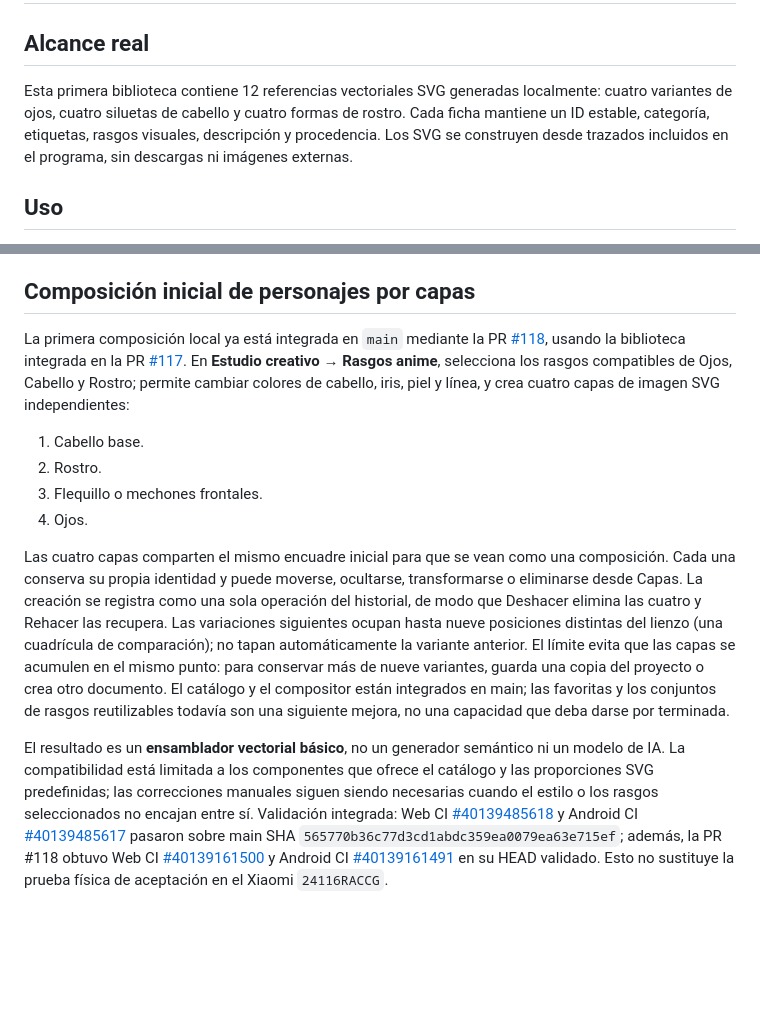
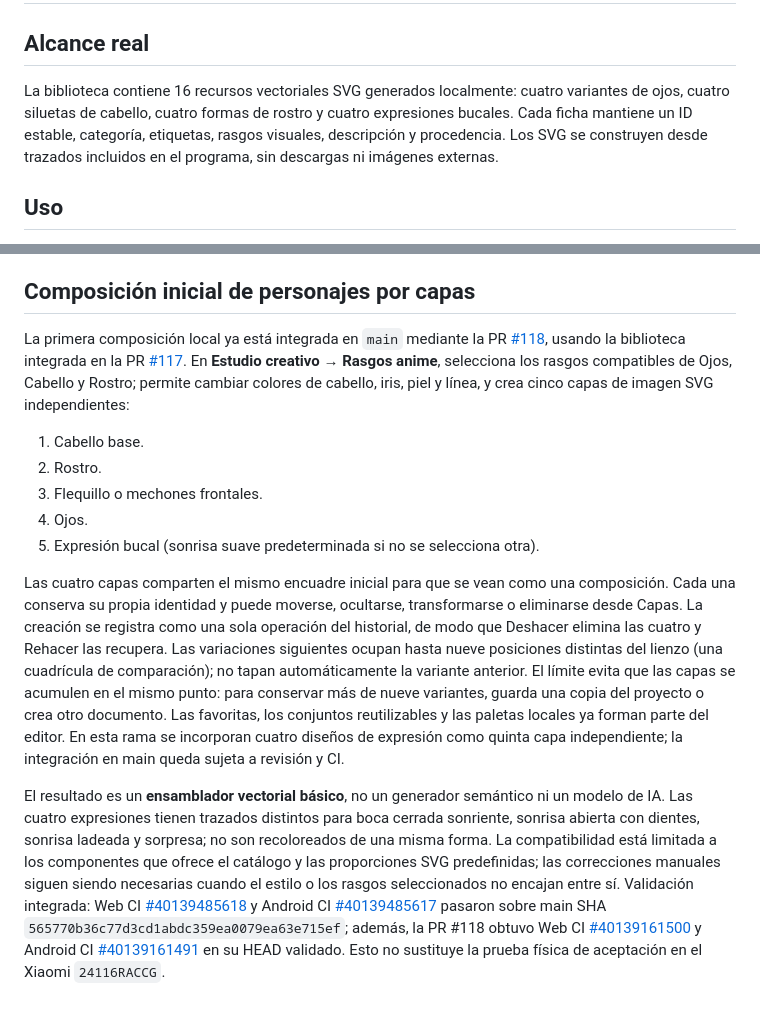
Before and after one commit to jonhararagi/animeart, a Markdown page: docs/KAPIART_ANIME_STYLE_LIBRARY.md, 2 parts joined by grey strips. GitHub-like rendering; blank space fills up the shorter version.

Commit message:
docs: document five-layer character compositions

```diff
--- a/docs/KAPIART_ANIME_STYLE_LIBRARY.md
+++ b/docs/KAPIART_ANIME_STYLE_LIBRARY.md
@@ -2,7 +2,7 @@
 
 ## Alcance real
 
-Esta primera biblioteca contiene 12 referencias vectoriales SVG generadas localmente: cuatro variantes de ojos, cuatro siluetas de cabello y cuatro formas de rostro. Cada ficha mantiene un ID estable, categoría, etiquetas, rasgos visuales, descripción y procedencia. Los SVG se construyen desde trazados incluidos en el programa, sin descargas ni imágenes externas.
+La biblioteca contiene 16 recursos vectoriales SVG generados localmente: cuatro variantes de ojos, cuatro siluetas de cabello, cuatro formas de rostro y cuatro expresiones bucales. Cada ficha mantiene un ID estable, categoría, etiquetas, rasgos visuales, descripción y procedencia. Los SVG se construyen desde trazados incluidos en el programa, sin descargas ni imágenes externas.
 
 ## Uso
 
@@ -14,13 +14,14 @@ Estos recursos se describen honestamente como generados por el programa. No son
 
 ## Composición inicial de personajes por capas
 
-La primera composición local ya está integrada en `main` mediante la PR [#118](https://github.com/jonhararagi/animeart/pull/118), usando la biblioteca integrada en la PR [#117](https://github.com/jonhararagi/animeart/pull/117). En **Estudio creativo → Rasgos anime**, selecciona los rasgos compatibles de Ojos, Cabello y Rostro; permite cambiar colores de cabello, iris, piel y línea, y crea cuatro capas de imagen SVG independientes:
+La primera composición local ya está integrada en `main` mediante la PR [#118](https://github.com/jonhararagi/animeart/pull/118), usando la biblioteca integrada en la PR [#117](https://github.com/jonhararagi/animeart/pull/117). En **Estudio creativo → Rasgos anime**, selecciona los rasgos compatibles de Ojos, Cabello y Rostro; permite cambiar colores de cabello, iris, piel y línea, y crea cinco capas de imagen SVG independientes:
 
 1. Cabello base.
 2. Rostro.
 3. Flequillo o mechones frontales.
 4. Ojos.
+5. Expresión bucal (sonrisa suave predeterminada si no se selecciona otra).
 
-Las cuatro capas comparten el mismo encuadre inicial para que se vean como una composición. Cada una conserva su propia identidad y puede moverse, ocultarse, transformarse o eliminarse desde Capas. La creación se registra como una sola operación del historial, de modo que Deshacer elimina las cuatro y Rehacer las recupera. Las variaciones siguientes ocupan hasta nueve posiciones distintas del lienzo (una cuadrícula de comparación); no tapan automáticamente la variante anterior. El límite evita que las capas se acumulen en el mismo punto: para conservar más de nueve variantes, guarda una copia del proyecto o crea otro documento. El catálogo y el compositor están integrados en main; las favoritas y los conjuntos de rasgos reutilizables todavía son una siguiente mejora, no una capacidad que deba darse por terminada.
+Las cuatro capas comparten el mismo encuadre inicial para que se vean como una composición. Cada una conserva su propia identidad y puede moverse, ocultarse, transformarse o eliminarse desde Capas. La creación se registra como una sola operación del historial, de modo que Deshacer elimina las cuatro y Rehacer las recupera. Las variaciones siguientes ocupan hasta nueve posiciones distintas del lienzo (una cuadrícula de comparación); no tapan automáticamente la variante anterior. El límite evita que las capas se acumulen en el mismo punto: para conservar más de nueve variantes, guarda una copia del proyecto o crea otro documento. Las favoritas, los conjuntos reutilizables y las paletas locales ya forman parte del editor. En esta rama se incorporan cuatro diseños de expresión como quinta capa independiente; la integración en main queda sujeta a revisión y CI.
 
-El resultado es un **ensamblador vectorial básico**, no un generador semántico ni un modelo de IA. La compatibilidad está limitada a los componentes que ofrece el catálogo y las proporciones SVG predefinidas; las correcciones manuales siguen siendo necesarias cuando el estilo o los rasgos seleccionados no encajan entre sí. Validación integrada: Web CI [#40139485618](https://github.com/jonhararagi/animeart/actions/runs/40139485618) y Android CI [#40139485617](https://github.com/jonhararagi/animeart/actions/runs/40139485617) pasaron sobre main SHA `565770b36c77d3cd1abdc359ea0079ea63e715ef`; además, la PR #118 obtuvo Web CI [#40139161500](https://github.com/jonhararagi/animeart/actions/runs/40139161500) y Android CI [#40139161491](https://github.com/jonhararagi/animeart/actions/runs/40139161491) en su HEAD validado. Esto no sustituye la prueba física de aceptación en el Xiaomi `24116RACCG`.
+El resultado es un **ensamblador vectorial básico**, no un generador semántico ni un modelo de IA. Las cuatro expresiones tienen trazados distintos para boca cerrada sonriente, sonrisa abierta con dientes, sonrisa ladeada y sorpresa; no son recoloreados de una misma forma. La compatibilidad está limitada a los componentes que ofrece el catálogo y las proporciones SVG predefinidas; las correcciones manuales siguen siendo necesarias cuando el estilo o los rasgos seleccionados no encajan entre sí. Validación integrada: Web CI [#40139485618](https://github.com/jonhararagi/animeart/actions/runs/40139485618) y Android CI [#40139485617](https://github.com/jonhararagi/animeart/actions/runs/40139485617) pasaron sobre main SHA `565770b36c77d3cd1abdc359ea0079ea63e715ef`; además, la PR #118 obtuvo Web CI [#40139161500](https://github.com/jonhararagi/animeart/actions/runs/40139161500) y Android CI [#40139161491](https://github.com/jonhararagi/animeart/actions/runs/40139161491) en su HEAD validado. Esto no sustituye la prueba física de aceptación en el Xiaomi `24116RACCG`.
```
